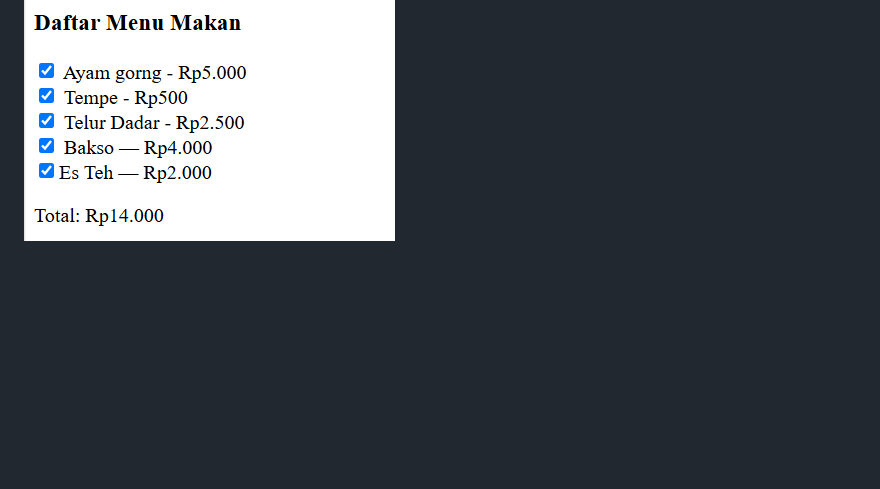
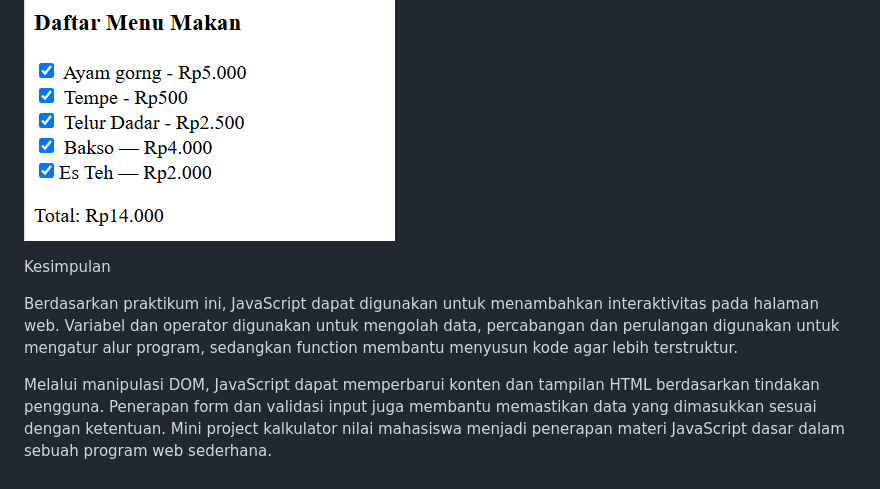
Before and after one commit to adityamuhyadi29/Lab5Web, a Markdown page: README.md, the part around the change. GitHub-like rendering; blank space fills up the shorter version.

Commit message:
Menambahkan kesimpulan

```diff
--- a/README.md
+++ b/README.md
@@ -240,3 +240,9 @@ Menambahkan daftar menu baru
 ## Result
 
 ![Gambar 15](screenshot/ss15.png)
+
+Kesimpulan
+
+Berdasarkan praktikum ini, JavaScript dapat digunakan untuk menambahkan interaktivitas pada halaman web. Variabel dan operator digunakan untuk mengolah data, percabangan dan perulangan digunakan untuk mengatur alur program, sedangkan function membantu menyusun kode agar lebih terstruktur.
+
+Melalui manipulasi DOM, JavaScript dapat memperbarui konten dan tampilan HTML berdasarkan tindakan pengguna. Penerapan form dan validasi input juga membantu memastikan data yang dimasukkan sesuai dengan ketentuan. Mini project kalkulator nilai mahasiswa menjadi penerapan materi JavaScript dasar dalam sebuah program web sederhana.
```
